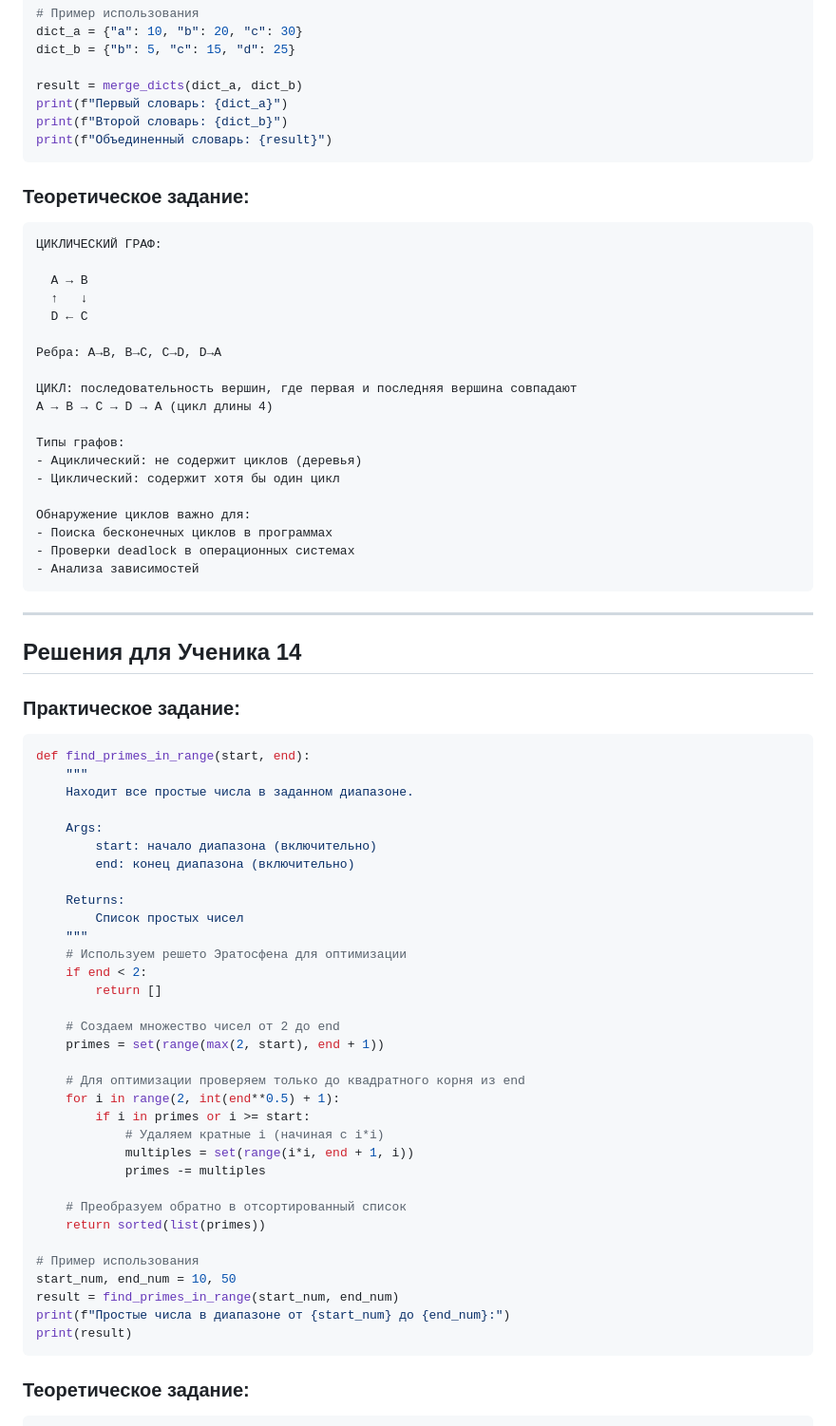
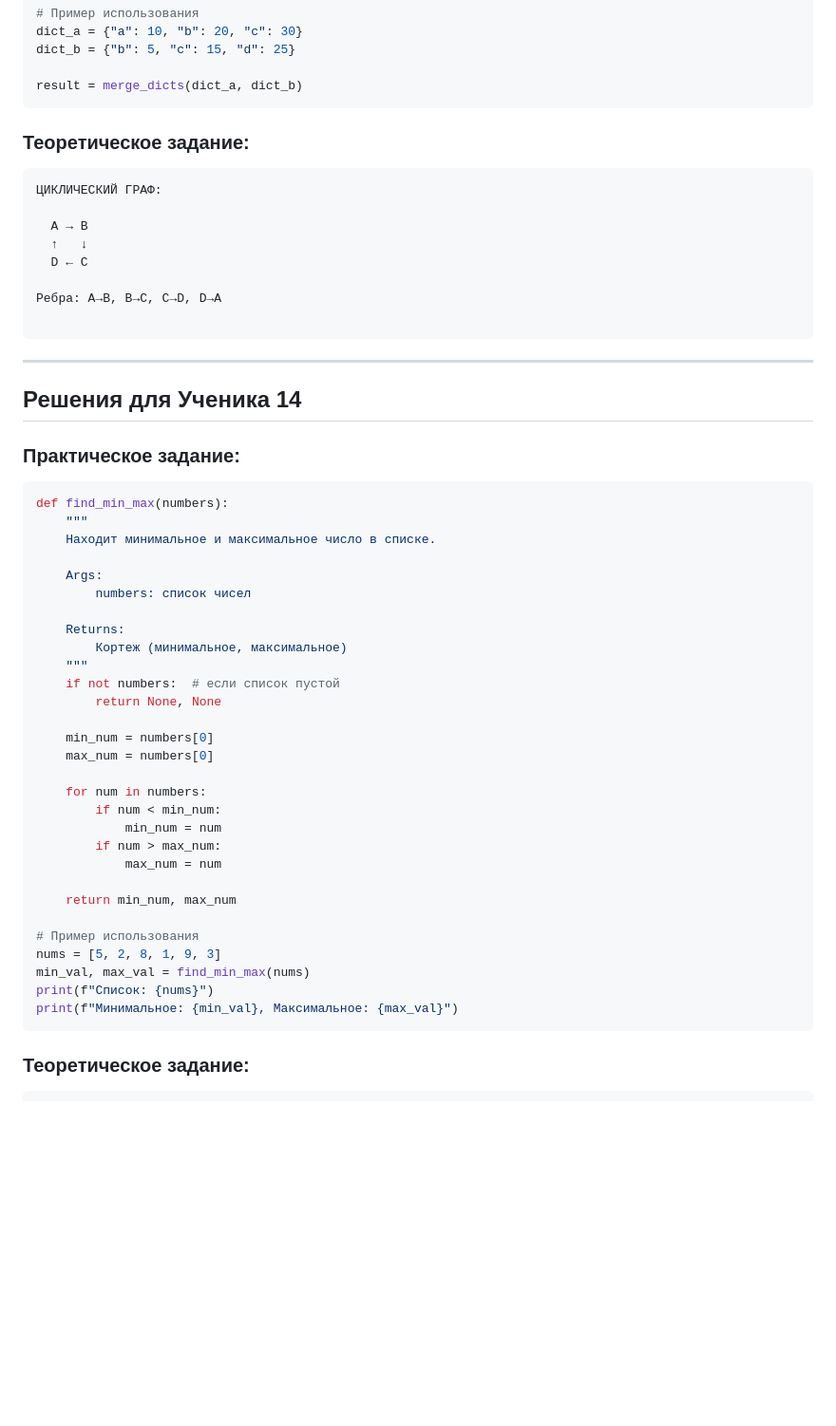
Before and after one commit to Gabryelf/TrainingGameDev, a Markdown page: Algorithms/answers.md, the part around one of its changes. Shown at 95% size. GitHub-like rendering; blank space fills up the shorter version.

Commit message:
🕸️ Update answers.md

````diff
--- a/Algorithms/answers.md
+++ b/Algorithms/answers.md
@@ -577,9 +556,6 @@ dict_a = {"a": 10, "b": 20, "c": 30}
 dict_b = {"b": 5, "c": 15, "d": 25}
 
 result = merge_dicts(dict_a, dict_b)
-print(f"Первый словарь: {dict_a}")
-print(f"Второй словарь: {dict_b}")
-print(f"Объединенный словарь: {result}")
 ```
 
 ### Теоретическое задание:
@@ -592,17 +568,6 @@ print(f"Объединенный словарь: {result}")
 
 Ребра: A→B, B→C, C→D, D→A
 
-ЦИКЛ: последовательность вершин, где первая и последняя вершина совпадают
-A → B → C → D → A (цикл длины 4)
-
-Типы графов:
-- Ациклический: не содержит циклов (деревья)
-- Циклический: содержит хотя бы один цикл
-
-Обнаружение циклов важно для:
-- Поиска бесконечных циклов в программах
-- Проверки deadlock в операционных системах
-- Анализа зависимостей
 ```
 
 ---
@@ -611,39 +576,35 @@ A → B → C → D → A (цикл длины 4)
 
 ### Практическое задание:
 ```python
-def find_primes_in_range(start, end):
+def find_min_max(numbers):
     """
-    Находит все простые числа в заданном диапазоне.
+    Находит минимальное и максимальное число в списке.
 
     Args:
-        start: начало диапазона (включительно)
-        end: конец диапазона (включительно)
+        numbers: список чисел
 
     Returns:
-        Список простых чисел
+        Кортеж (минимальное, максимальное)
     """
-    # Используем решето Эратосфена для оптимизации
-    if end < 2:
-        return []
+    if not numbers:  # если список пустой
+        return None, None
 
-    # Создаем множество чисел от 2 до end
-    primes = set(range(max(2, start), end + 1))
+    min_num = numbers[0]
+    max_num = numbers[0]
 
-    # Для оптимизации проверяем только до квадратного корня из end
-    for i in range(2, int(end**0.5) + 1):
-        if i in primes or i >= start:
-            # Удаляем кратные i (начиная с i*i)
-            multiples = set(range(i*i, end + 1, i))
-            primes -= multiples
+    for num in numbers:
+        if num < min_num:
+            min_num = num
+        if num > max_num:
+            max_num = num
 
-    # Преобразуем обратно в отсортированный список
-    return sorted(list(primes))
+    return min_num, max_num
 
 # Пример использования
-start_num, end_num = 10, 50
-result = find_primes_in_range(start_num, end_num)
-print(f"Простые числа в диапазоне от {start_num} до {end_num}:")
-print(result)
+nums = [5, 2, 8, 1, 9, 3]
+min_val, max_val = find_min_max(nums)
+print(f"Список: {nums}")
+print(f"Минимальное: {min_val}, Максимальное: {max_val}")
 ```
 
 ### Теоретическое задание:
````
Also changed, not shown: other parts of Algorithms/answers.md (+22 -86 lines).
